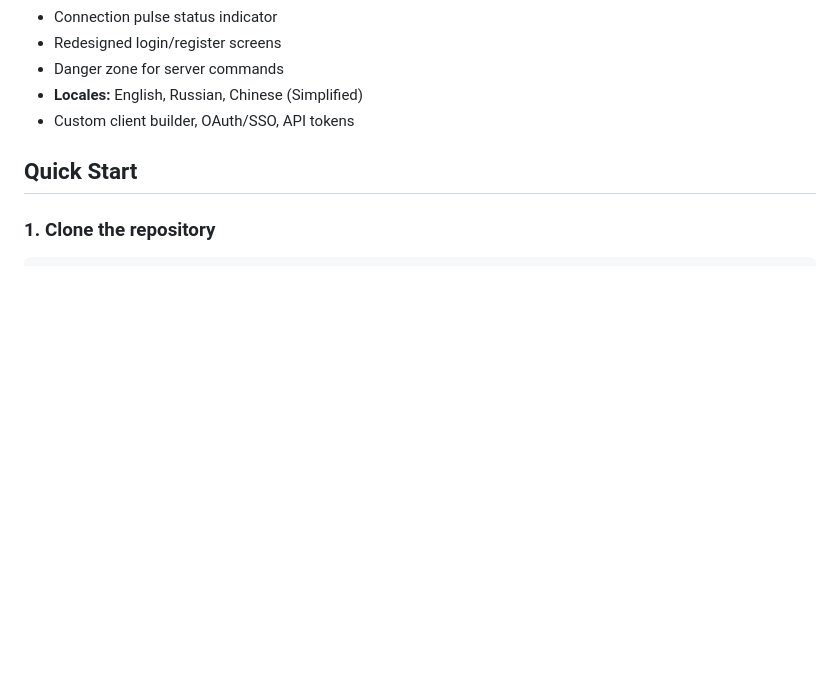
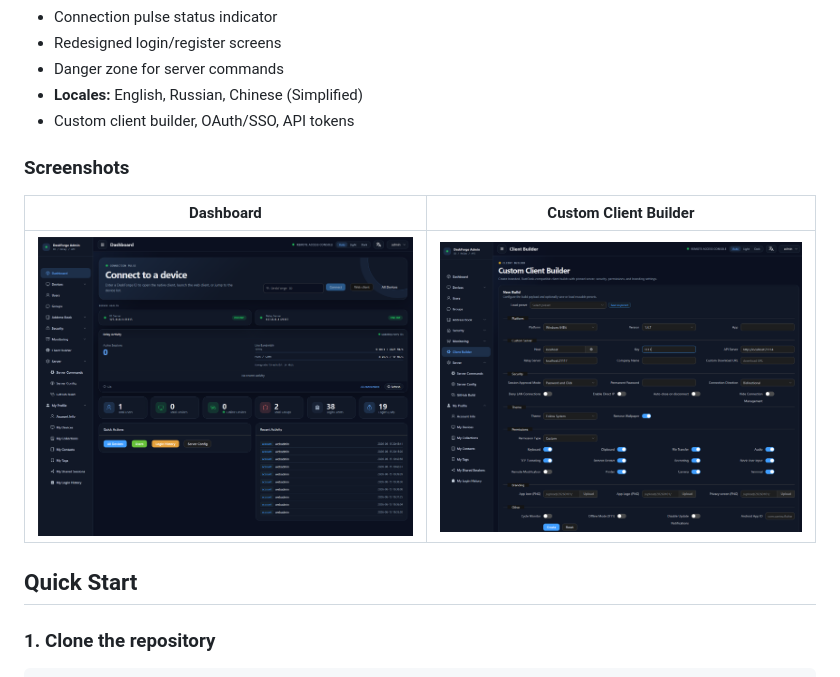
Before and after one commit to bashrusakh/DeskForge, a Markdown page: README.md, the part around the change. Rendered like a GitHub page; pictures changed too: docs/screenshots/client-builder.png (added), docs/screenshots/dashboard.png (added); blank space fills up the shorter version.

```diff
--- a/README.md
+++ b/README.md
@@ -28,6 +28,12 @@ The admin panel has been fully reworked (2026-06).
 - Danger zone for server commands
 - **Locales:** English, Russian, Chinese (Simplified)
 - Custom client builder, OAuth/SSO, API tokens
+
+### Screenshots
+
+| Dashboard | Custom Client Builder |
+| --- | --- |
+| ![Dashboard](docs/screenshots/dashboard.png) | ![Custom Client Builder](docs/screenshots/client-builder.png) |
 
 ## Quick Start
 
```
Also changed, not shown: 9 other files.
